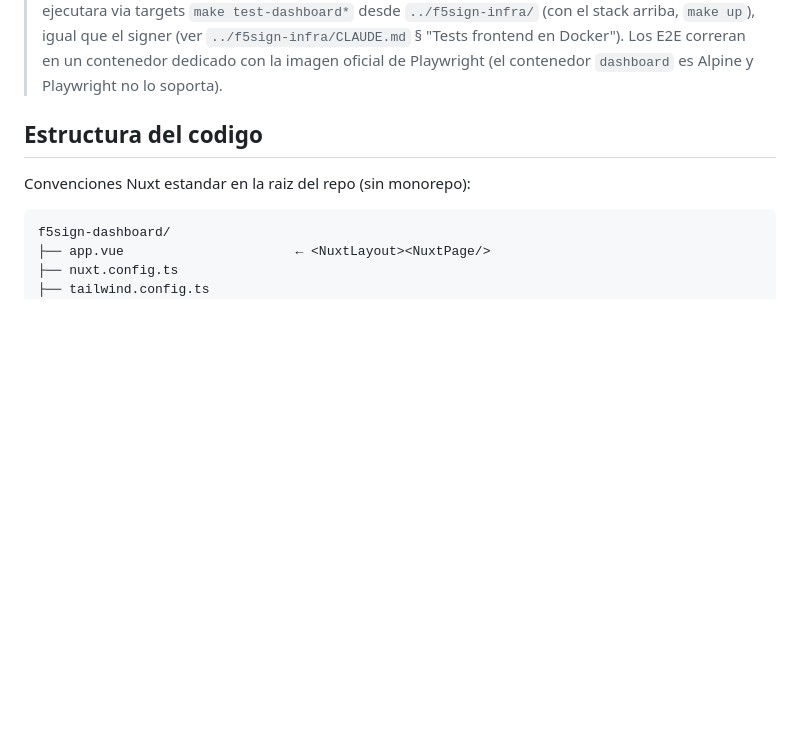
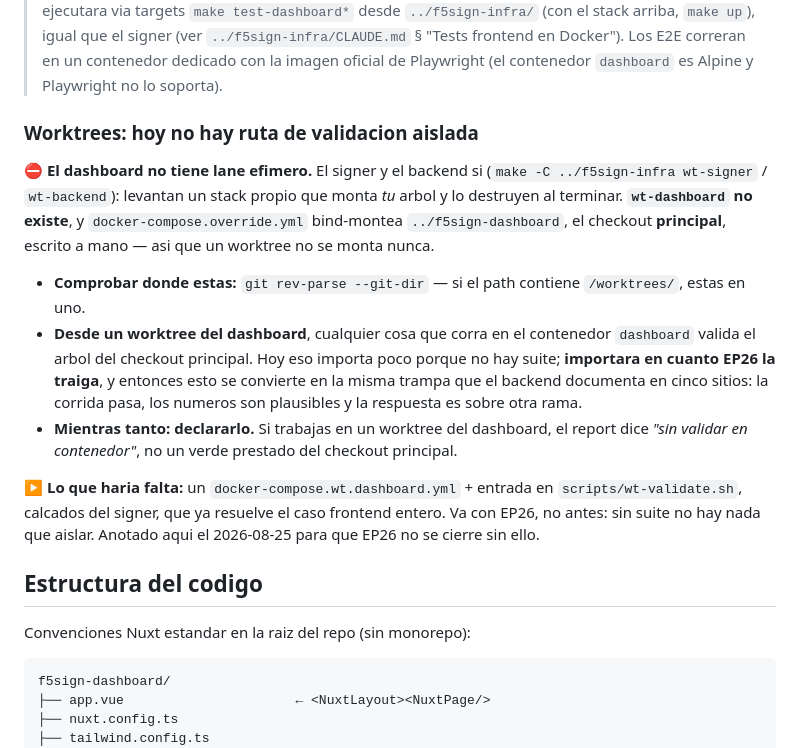
Before and after one commit to dpeite-innatial/f5sign-workspace, a Markdown page: ai/f5sign-dashboard/CLAUDE.md, the part around the change. Rendered like a GitHub page; blank space fills up the shorter version.

```diff
--- a/ai/f5sign-dashboard/CLAUDE.md
+++ b/ai/f5sign-dashboard/CLAUDE.md
@@ -42,6 +42,25 @@ Frontend de administracion del producto F5Sign. Panel que usan los remitentes pa
 > el signer (ver `../f5sign-infra/CLAUDE.md` § "Tests frontend en Docker"). Los E2E
 > correran en un contenedor dedicado con la imagen oficial de Playwright (el contenedor
 > `dashboard` es Alpine y Playwright no lo soporta).
+
+### Worktrees: hoy no hay ruta de validacion aislada
+
+⛔ **El dashboard no tiene lane efimero.** El signer y el backend si
+(`make -C ../f5sign-infra wt-signer` / `wt-backend`): levantan un stack propio que monta *tu* arbol y lo
+destruyen al terminar. **`wt-dashboard` no existe**, y `docker-compose.override.yml` bind-montea
+`../f5sign-dashboard`, el checkout **principal**, escrito a mano — asi que un worktree no se monta nunca.
+
+- **Comprobar donde estas:** `git rev-parse --git-dir` — si el path contiene `/worktrees/`, estas en uno.
+- **Desde un worktree del dashboard**, cualquier cosa que corra en el contenedor `dashboard` valida el
+  arbol del checkout principal. Hoy eso importa poco porque no hay suite; **importara en cuanto EP26 la
+  traiga**, y entonces esto se convierte en la misma trampa que el backend documenta en cinco sitios: la
+  corrida pasa, los numeros son plausibles y la respuesta es sobre otra rama.
+- **Mientras tanto: declararlo.** Si trabajas en un worktree del dashboard, el report dice *"sin validar
+  en contenedor"*, no un verde prestado del checkout principal.
+
+▶ **Lo que haria falta:** un `docker-compose.wt.dashboard.yml` + entrada en `scripts/wt-validate.sh`,
+calcados del signer, que ya resuelve el caso frontend entero. Va con EP26, no antes: sin suite no hay
+nada que aislar. Anotado aqui el 2026-08-25 para que EP26 no se cierre sin ello.
 
 ## Estructura del codigo
 
```
Also changed, not shown: ai/f5sign-signer/CLAUDE.md (+37 -0 lines).
